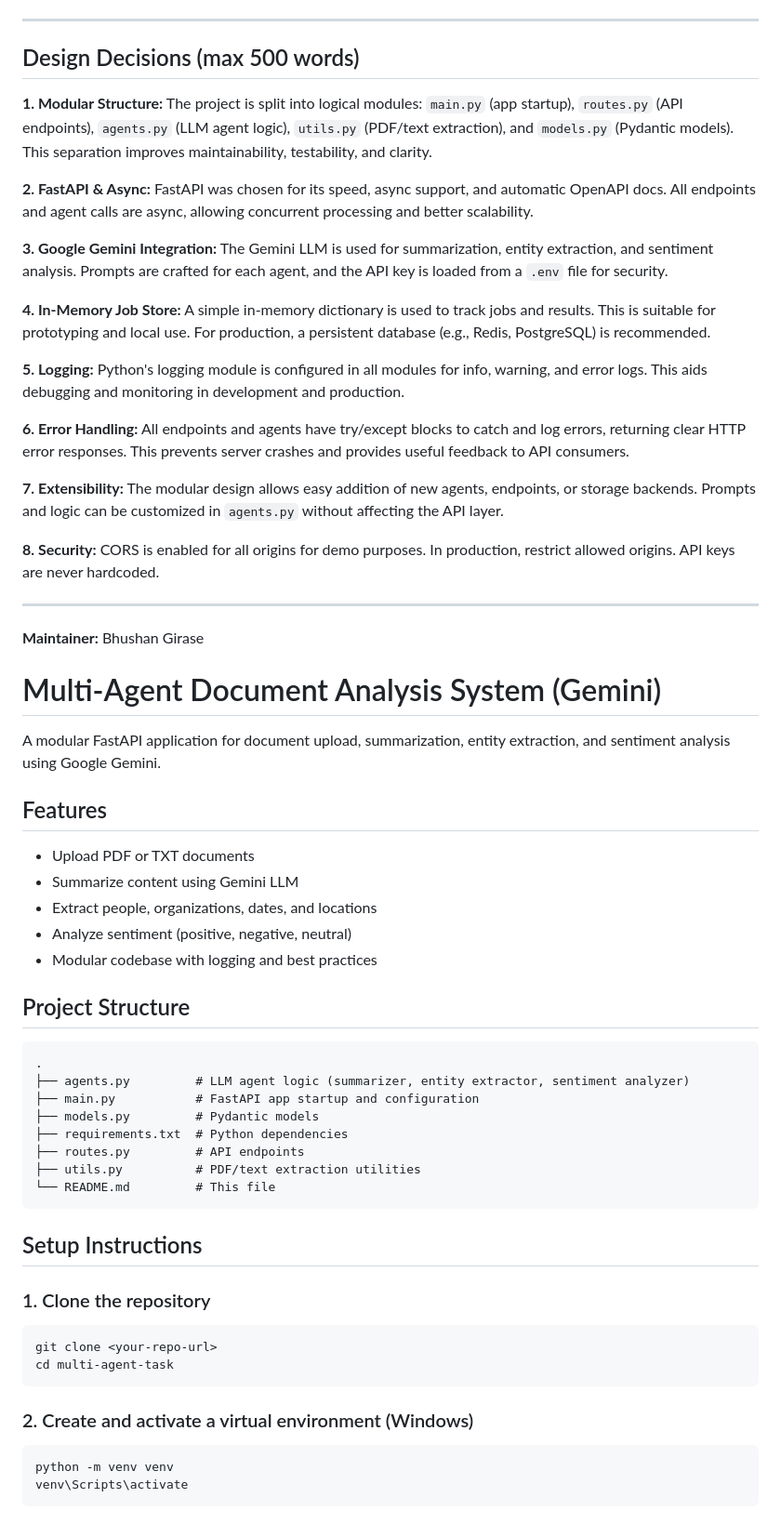
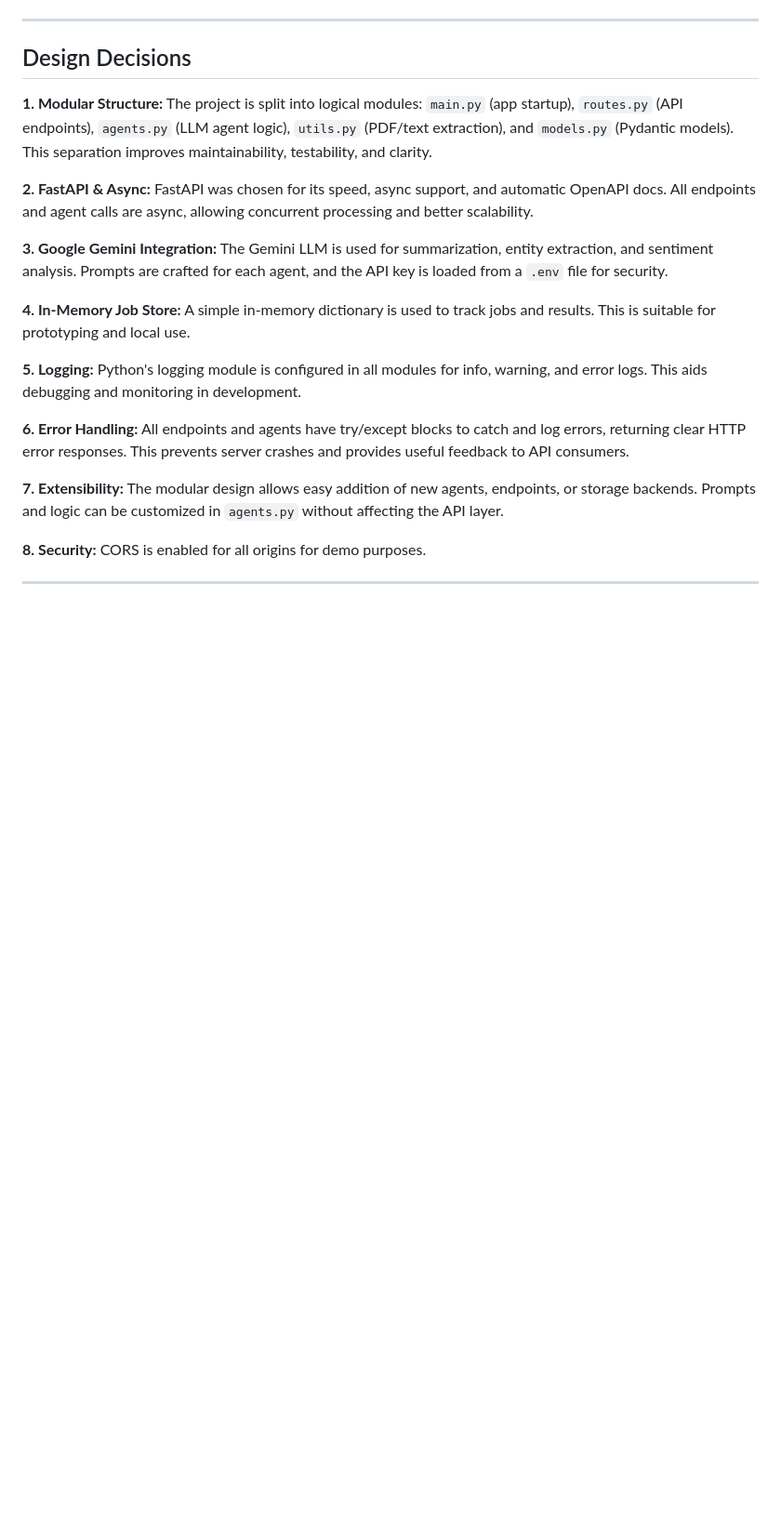
Before and after one commit to bhushangirase9112/Document-Analysis, a Markdown page: Readme.md, the part around the change printed below. Shown: that part at 93% size. Drawn GitHub-style; blank space fills up the shorter version.

````diff
--- a/Readme.md
+++ b/Readme.md
@@ -66,7 +85,7 @@ A modular FastAPI application for document upload, summarization, entity extract
 
 ---
 
-## Design Decisions (max 500 words)
+## Design Decisions
 
 **1. Modular Structure:**
 The project is split into logical modules: `main.py` (app startup), `routes.py` (API endpoints), `agents.py` (LLM agent logic),  `utils.py` (PDF/text extraction), and `models.py` (Pydantic models). This separation improves maintainability, testability, and clarity.
@@ -78,10 +97,10 @@ FastAPI was chosen for its speed, async support, and automatic OpenAPI docs. All
 The Gemini LLM is used for summarization, entity extraction, and sentiment analysis. Prompts are crafted for each agent, and the API key is loaded from a `.env` file for security.
 
 **4. In-Memory Job Store:**
-A simple in-memory dictionary is used to track jobs and results. This is suitable for prototyping and local use. For production, a persistent database (e.g., Redis, PostgreSQL) is recommended.
+A simple in-memory dictionary is used to track jobs and results. This is suitable for prototyping and local use.
 
 **5. Logging:**
-Python's logging module is configured in all modules for info, warning, and error logs. This aids debugging and monitoring in development and production.
+Python's logging module is configured in all modules for info, warning, and error logs. This aids debugging and monitoring in development.
 
 **6. Error Handling:**
 All endpoints and agents have try/except blocks to catch and log errors, returning clear HTTP error responses. This prevents server crashes and provides useful feedback to API consumers.
@@ -90,45 +109,6 @@ All endpoints and agents have try/except blocks to catch and log errors, returni
 The modular design allows easy addition of new agents, endpoints, or storage backends. Prompts and logic can be customized in `agents.py` without affecting the API layer.
 
 **8. Security:**
-CORS is enabled for all origins for demo purposes. In production, restrict allowed origins. API keys are never hardcoded.
+CORS is enabled for all origins for demo purposes.
 
 ---
-
-**Maintainer:** Bhushan Girase
-# Multi-Agent Document Analysis System (Gemini)
-
-A modular FastAPI application for document upload, summarization, entity extraction, and sentiment analysis using Google Gemini.
-
-## Features
-- Upload PDF or TXT documents
-- Summarize content using Gemini LLM
-- Extract people, organizations, dates, and locations
-- Analyze sentiment (positive, negative, neutral)
-- Modular codebase with logging and best practices
-
-## Project Structure
-```
-.
-├── agents.py         # LLM agent logic (summarizer, entity extractor, sentiment analyzer)
-├── main.py           # FastAPI app startup and configuration
-├── models.py         # Pydantic models
-├── requirements.txt  # Python dependencies
-├── routes.py         # API endpoints
-├── utils.py          # PDF/text extraction utilities
-└── README.md         # This file
-```
-
-## Setup Instructions
-
-### 1. Clone the repository
-```
-git clone <your-repo-url>
-cd multi-agent-task
-```
-
-### 2. Create and activate a virtual environment (Windows)
-```
-python -m venv venv
-venv\Scripts\activate
-```
-
````
Also changed, not shown: other parts of Readme.md (+23 -54 lines).
